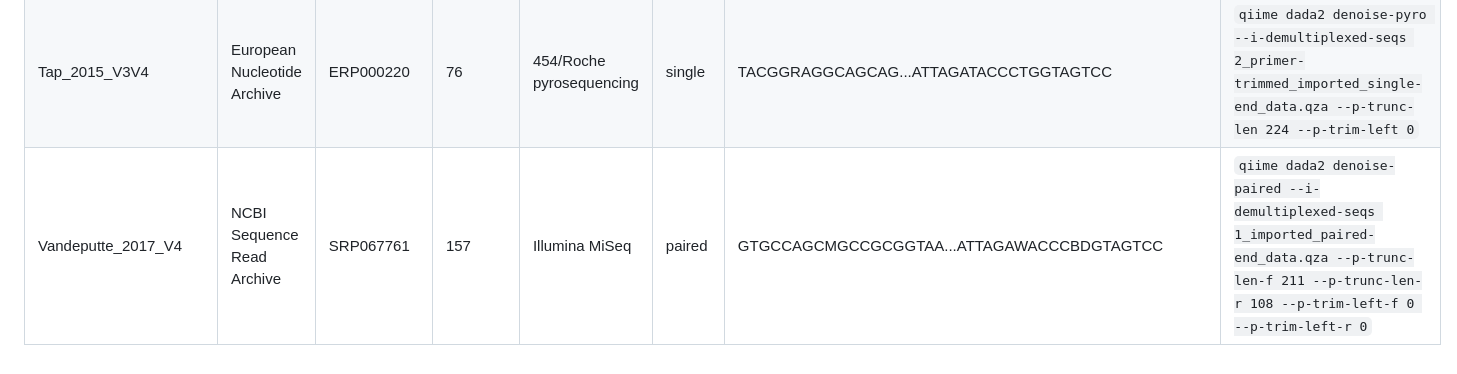
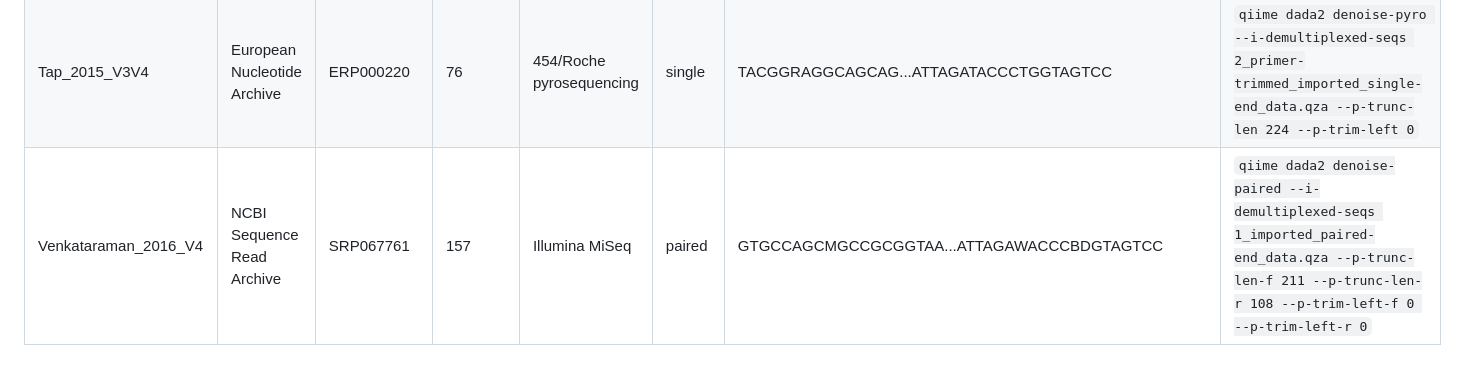
Before and after one commit to cirodri1/fiber-data_records, a Markdown page: 2_Denoise_reads/Denoise_reads_code.md, the part around the change. Rendered like a GitHub page.

```diff
--- a/2_Denoise_reads/Denoise_reads_code.md
+++ b/2_Denoise_reads/Denoise_reads_code.md
@@ -57,4 +57,4 @@ Liu_2017_V4 | European Nucleotide Archive | PRJEB15149 | 132 | Ion Torrent | sin
 Morales_2016_V3V4 | NCBI Sequence Read Archive | SRP403421 | 82 | Illumina MiSeq | paired | CCTACGGGNGGCWGCAG...GGATTAGATACCCBDGTAGTC | `qiime dada2 denoise-paired --i-demultiplexed-seqs 2_primer-trimmed_imported_paired-end_data.qza --p-trunc-len-f 270 --p-trunc-len-r 188 --p-trim-left-f 0 --p-trim-left-r 0` |
 Rasmussen_2017_V1V3 | NCBI Sequence Read Archive | SRP106361 | 82 | Roche 454 GS FLX pyrosequencing | single | GAGTTTGATCNTGGCTCAG...CAGCMGCCGCNGTAANAC | `qiime dada2 denoise-pyro --i-demultiplexed-seqs 2_primer-trimmed_imported_single-end_data.qza --p-trunc-len 175 --p-trim-left 0` |
 Tap_2015_V3V4 | European Nucleotide Archive | ERP000220 | 76 | 454/Roche pyrosequencing | single | TACGGRAGGCAGCAG...ATTAGATACCCTGGTAGTCC | `qiime dada2 denoise-pyro --i-demultiplexed-seqs 2_primer-trimmed_imported_single-end_data.qza --p-trunc-len 224 --p-trim-left 0` |
-Vandeputte_2017_V4 | NCBI Sequence Read Archive | SRP067761 | 157 | Illumina MiSeq | paired | GTGCCAGCMGCCGCGGTAA...ATTAGAWACCCBDGTAGTCC | `qiime dada2 denoise-paired --i-demultiplexed-seqs 1_imported_paired-end_data.qza --p-trunc-len-f 211 --p-trunc-len-r 108 --p-trim-left-f 0 --p-trim-left-r 0` |
+Venkataraman_2016_V4 | NCBI Sequence Read Archive | SRP067761 | 157 | Illumina MiSeq | paired | GTGCCAGCMGCCGCGGTAA...ATTAGAWACCCBDGTAGTCC | `qiime dada2 denoise-paired --i-demultiplexed-seqs 1_imported_paired-end_data.qza --p-trunc-len-f 211 --p-trunc-len-r 108 --p-trim-left-f 0 --p-trim-left-r 0` |
```
